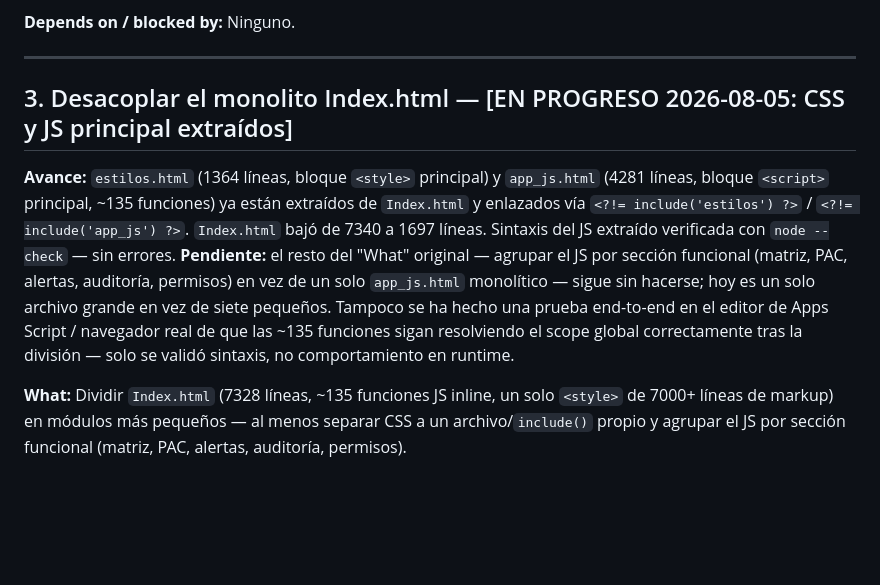
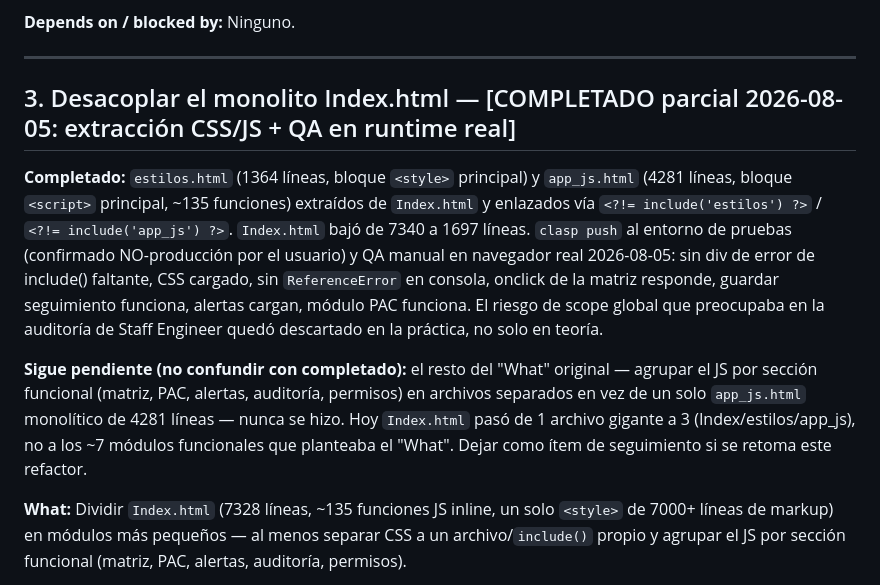
Before and after one commit to Leon64721/ProyectoPREDIOS, a Markdown page: TODOS.md, the part around the change. Rendered like a GitHub page; blank space fills up the shorter version.

Commit message:
docs: mark Index.html decoupling complete after clasp push + manual QA pass
CSS/JS extraction deployed to confirmed dev/test environment and verified
in a real browser: no missing-include error, styles load, no ReferenceError,
onclick/save/alerts/PAC all working. Further JS modularization by feature
(matriz/PAC/alertas/auditoria/permisos) still open — flagged as such.

```diff
--- a/TODOS.md
+++ b/TODOS.md
@@ -40,9 +40,11 @@ Backlog de deuda técnica identificada en la auditoría arquitectónica (`/plan-
 
 ---
 
-## 3. Desacoplar el monolito Index.html — [EN PROGRESO 2026-08-05: CSS y JS principal extraídos]
+## 3. Desacoplar el monolito Index.html — [COMPLETADO parcial 2026-08-05: extracción CSS/JS + QA en runtime real]
 
-**Avance:** `estilos.html` (1364 líneas, bloque `<style>` principal) y `app_js.html` (4281 líneas, bloque `<script>` principal, ~135 funciones) ya están extraídos de `Index.html` y enlazados vía `<?!= include('estilos') ?>` / `<?!= include('app_js') ?>`. `Index.html` bajó de 7340 a 1697 líneas. Sintaxis del JS extraído verificada con `node --check` — sin errores. **Pendiente:** el resto del "What" original — agrupar el JS por sección funcional (matriz, PAC, alertas, auditoría, permisos) en vez de un solo `app_js.html` monolítico — sigue sin hacerse; hoy es un solo archivo grande en vez de siete pequeños. Tampoco se ha hecho una prueba end-to-end en el editor de Apps Script / navegador real de que las ~135 funciones sigan resolviendo el scope global correctamente tras la división — solo se validó sintaxis, no comportamiento en runtime.
+**Completado:** `estilos.html` (1364 líneas, bloque `<style>` principal) y `app_js.html` (4281 líneas, bloque `<script>` principal, ~135 funciones) extraídos de `Index.html` y enlazados vía `<?!= include('estilos') ?>` / `<?!= include('app_js') ?>`. `Index.html` bajó de 7340 a 1697 líneas. `clasp push` al entorno de pruebas (confirmado NO-producción por el usuario) y QA manual en navegador real 2026-08-05: sin div de error de include() faltante, CSS cargado, sin `ReferenceError` en consola, onclick de la matriz responde, guardar seguimiento funciona, alertas cargan, módulo PAC funciona. El riesgo de scope global que preocupaba en la auditoría de Staff Engineer quedó descartado en la práctica, no solo en teoría.
+
+**Sigue pendiente (no confundir con completado):** el resto del "What" original — agrupar el JS por sección funcional (matriz, PAC, alertas, auditoría, permisos) en archivos separados en vez de un solo `app_js.html` monolítico de 4281 líneas — nunca se hizo. Hoy `Index.html` pasó de 1 archivo gigante a 3 (Index/estilos/app_js), no a los ~7 módulos funcionales que planteaba el "What". Dejar como ítem de seguimiento si se retoma este refactor.
 
 **What:** Dividir `Index.html` (7328 líneas, ~135 funciones JS inline, un solo `<style>` de 7000+ líneas de markup) en módulos más pequeños — al menos separar CSS a un archivo/`include()` propio y agrupar el JS por sección funcional (matriz, PAC, alertas, auditoría, permisos).
 
```
